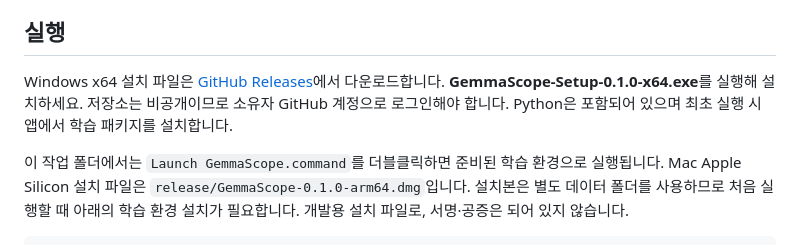
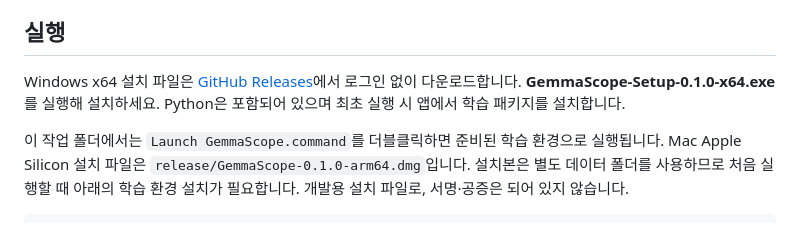
Before and after one commit to u-code-1029/GemmaScope, a Markdown page: README.md, the part around the change. Drawn GitHub-style.

Commit message:
Update download instructions for public repository

```diff
--- a/README.md
+++ b/README.md
@@ -4,7 +4,7 @@ EmbeddingGemma 2를 사용하는 로컬 SEM·TEM 이미지 학습·검색 데스
 
 ## 실행
 
-Windows x64 설치 파일은 [GitHub Releases](https://github.com/u-code-1029/GemmaScope/releases)에서 다운로드합니다. **GemmaScope-Setup-0.1.0-x64.exe**를 실행해 설치하세요. 저장소는 비공개이므로 소유자 GitHub 계정으로 로그인해야 합니다. Python은 포함되어 있으며 최초 실행 시 앱에서 학습 패키지를 설치합니다.
+Windows x64 설치 파일은 [GitHub Releases](https://github.com/u-code-1029/GemmaScope/releases)에서 로그인 없이 다운로드합니다. **GemmaScope-Setup-0.1.0-x64.exe**를 실행해 설치하세요. Python은 포함되어 있으며 최초 실행 시 앱에서 학습 패키지를 설치합니다.
 
 이 작업 폴더에서는 `Launch GemmaScope.command`를 더블클릭하면 준비된 학습 환경으로 실행됩니다. Mac Apple Silicon 설치 파일은 `release/GemmaScope-0.1.0-arm64.dmg`입니다. 설치본은 별도 데이터 폴더를 사용하므로 처음 실행할 때 아래의 학습 환경 설치가 필요합니다. 개발용 설치 파일로, 서명·공증은 되어 있지 않습니다.
 
```
